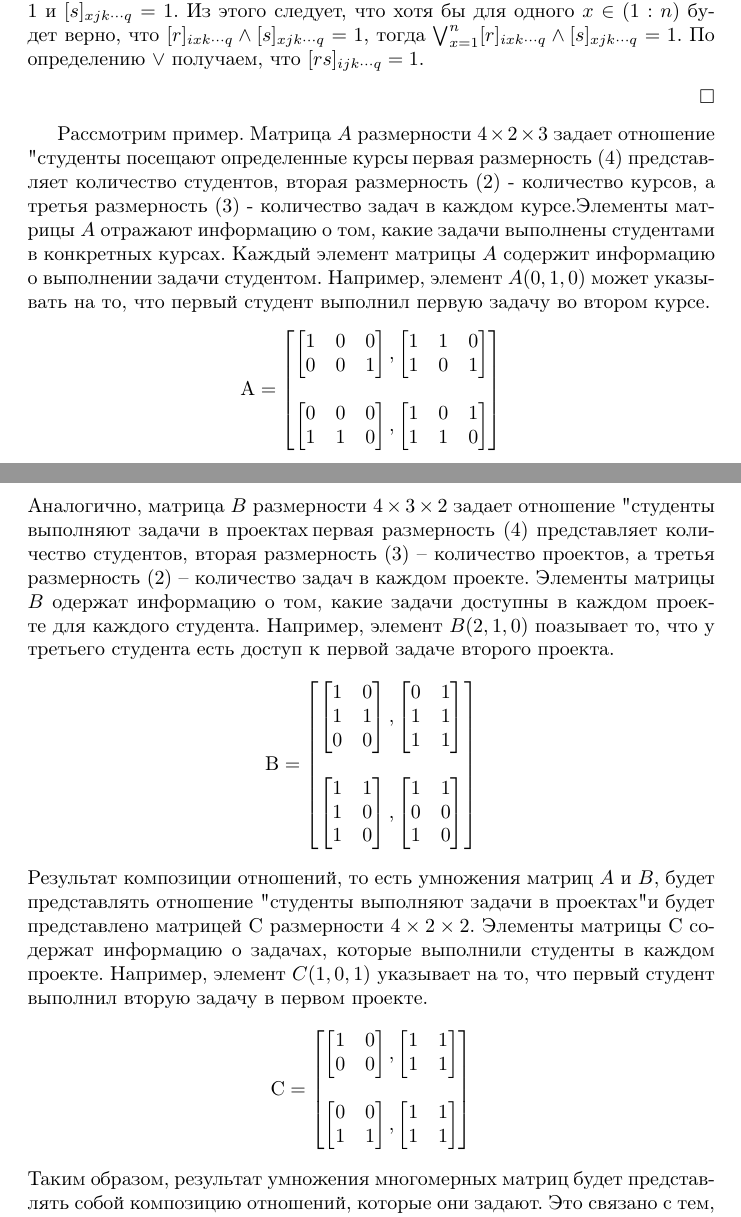
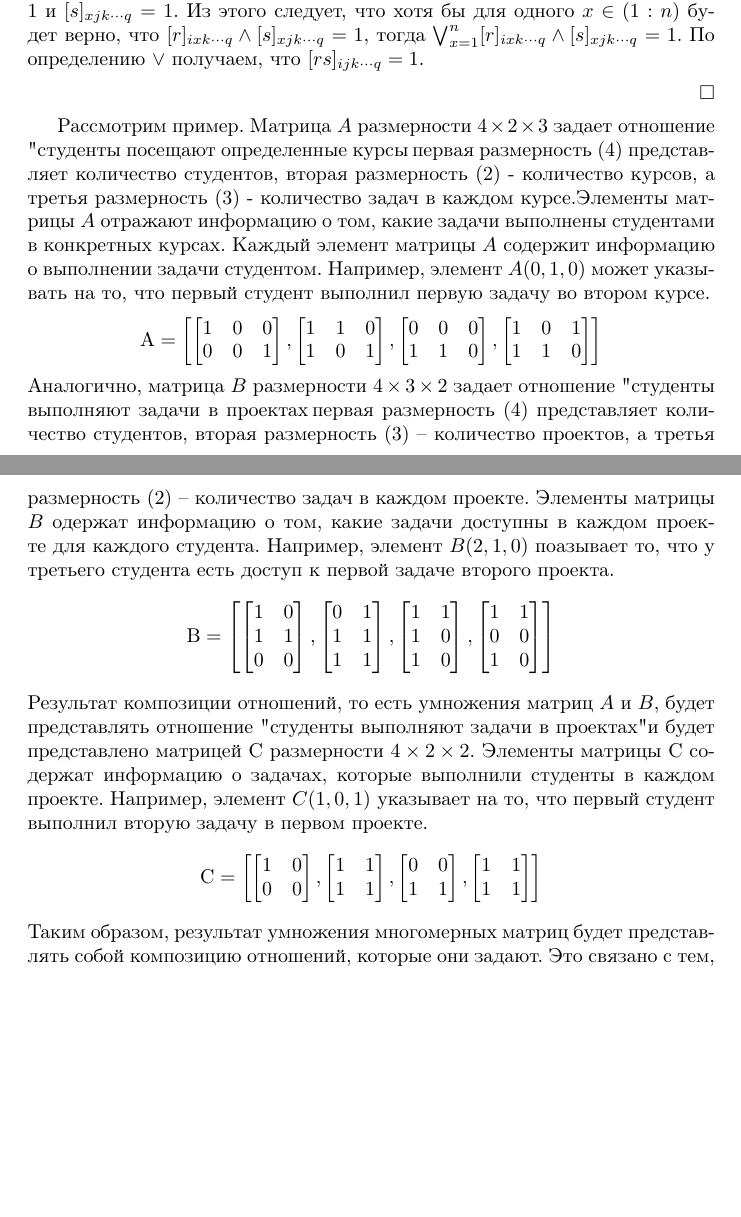
Before and after one commit to ALanovaya/datalog-translator, a LaTeX document (docs/coursework.tex): two parts of pages 1 and 2 of 2, joined at a grey line, cut so that both start at the same text, the shorter picture padded with empty space. Compiled offline with pdfLaTeX.

Commit message:
Fix typo in docs

```diff
--- a/docs/coursework.tex
+++ b/docs/coursework.tex
@@ -33,7 +33,7 @@ $\square$
     \begin{bmatrix}
       1 & 1 & 0 \\
       1 & 0 & 1
-    \end{bmatrix} \\\\
+    \end{bmatrix},
     \begin{bmatrix}
       0 & 0 & 0 \\
       1 & 1 & 0
@@ -58,7 +58,7 @@ $\square$
       0 & 1 \\
       1 & 1 \\
       1 & 1
-    \end{bmatrix} \\\\
+    \end{bmatrix},
     \begin{bmatrix}
       1 & 1 \\
       1 & 0 \\
@@ -82,7 +82,7 @@ $\square$
       \begin{bmatrix}
         1 & 1 \\
         1 & 1
-      \end{bmatrix} \\\\
+      \end{bmatrix},
       \begin{bmatrix}
         0 & 0 \\
         1 & 1
```
